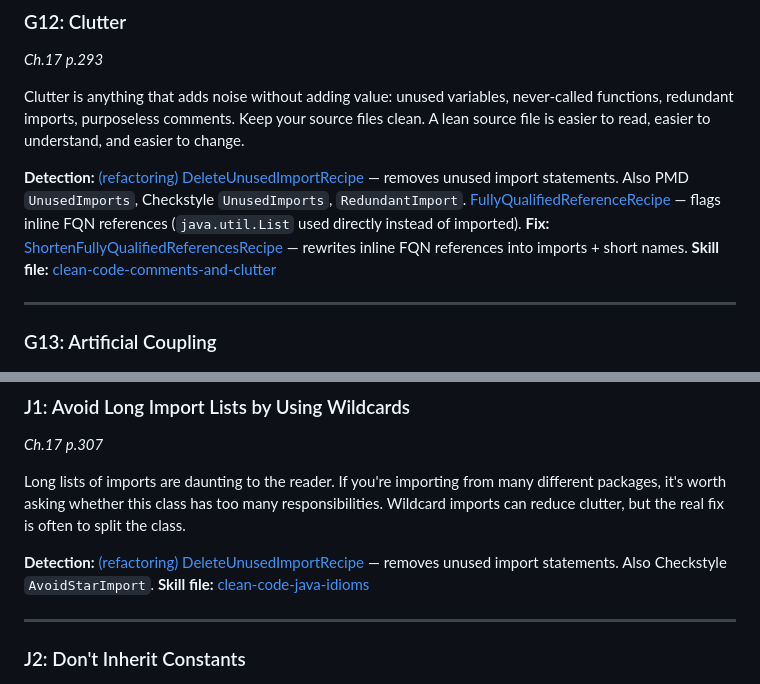
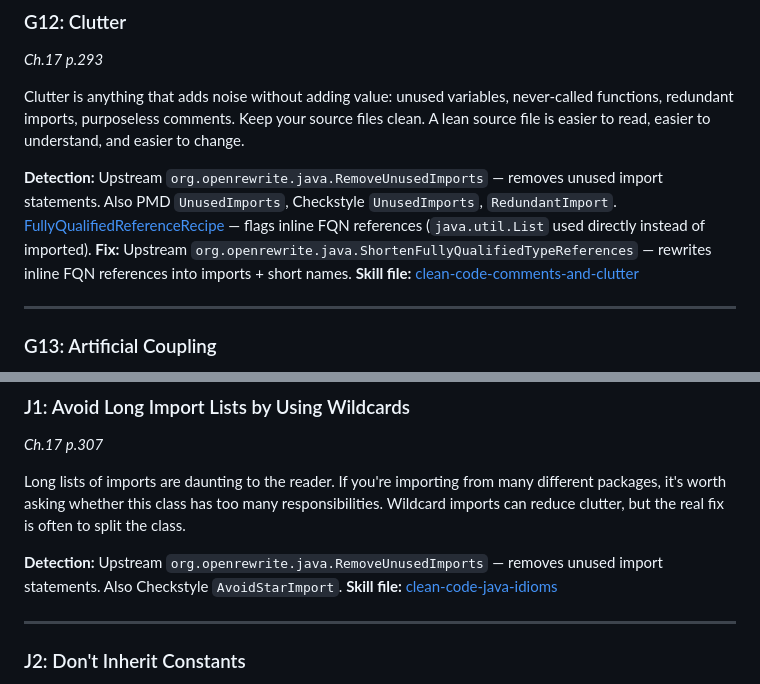
Before and after one commit to fiftiesHousewife/Clean-Claude, a Markdown page: docs/clean-code/HEURISTICS.md, 2 parts joined by grey strips. Rendered like a GitHub page.

Commit message:
Regenerate docs/clean-code/HEURISTICS.md from source-of-truth
cleanCodeWriteHeuristics extracts the bundled HEURISTICS.md from the
plugin jar to docs/clean-code/HEURISTICS.md as a developer-facing
copy. The source-of-truth root HEURISTICS.md was updated in a08e756
to point G12 / J1 detection and fix at the upstream OpenRewrite recipe
FQNs (DeleteUnusedImportRecipe / ShortenFullyQualifiedReferencesRecipe
were retired earlier this branch); this commit brings the extracted
copy in sync.

Co-Authored-By: Claude Opus 4.7 (1M context) <noreply@anthropic.com>

```diff
--- a/docs/clean-code/HEURISTICS.md
+++ b/docs/clean-code/HEURISTICS.md
@@ -228,8 +228,8 @@ If you do something a certain way, do all similar things the same way. If you na
 
 Clutter is anything that adds noise without adding value: unused variables, never-called functions, redundant imports, purposeless comments. Keep your source files clean. A lean source file is easier to read, easier to understand, and easier to change.
 
-**Detection:** [(refactoring) DeleteUnusedImportRecipe](refactoring/src/main/java/io/github/fiftieshousewife/cleancode/refactoring/DeleteUnusedImportRecipe.java) — removes unused import statements. Also PMD `UnusedImports`, Checkstyle `UnusedImports`, `RedundantImport`. [FullyQualifiedReferenceRecipe](recipes/src/main/java/io/github/fiftieshousewife/cleancode/recipes/FullyQualifiedReferenceRecipe.java) — flags inline FQN references (`java.util.List` used directly instead of imported).
-**Fix:** [ShortenFullyQualifiedReferencesRecipe](refactoring/src/main/java/io/github/fiftieshousewife/cleancode/refactoring/ShortenFullyQualifiedReferencesRecipe.java) — rewrites inline FQN references into imports + short names.
+**Detection:** Upstream `org.openrewrite.java.RemoveUnusedImports` — removes unused import statements. Also PMD `UnusedImports`, Checkstyle `UnusedImports`, `RedundantImport`. [FullyQualifiedReferenceRecipe](recipes/src/main/java/io/github/fiftieshousewife/cleancode/recipes/FullyQualifiedReferenceRecipe.java) — flags inline FQN references (`java.util.List` used directly instead of imported).
+**Fix:** Upstream `org.openrewrite.java.ShortenFullyQualifiedTypeReferences` — rewrites inline FQN references into imports + short names.
 **Skill file:** [clean-code-comments-and-clutter](.claude/skills/clean-code-comments-and-clutter/SKILL.md)
 
 ---
@@ -475,7 +475,7 @@ Write shy code — modules that don't reveal anything unnecessary and that don't
 
 Long lists of imports are daunting to the reader. If you're importing from many different packages, it's worth asking whether this class has too many responsibilities. Wildcard imports can reduce clutter, but the real fix is often to split the class.
 
-**Detection:** [(refactoring) DeleteUnusedImportRecipe](refactoring/src/main/java/io/github/fiftieshousewife/cleancode/refactoring/DeleteUnusedImportRecipe.java) — removes unused import statements. Also Checkstyle `AvoidStarImport`.
+**Detection:** Upstream `org.openrewrite.java.RemoveUnusedImports` — removes unused import statements. Also Checkstyle `AvoidStarImport`.
 **Skill file:** [clean-code-java-idioms](.claude/skills/clean-code-java-idioms/SKILL.md)
 
 ---
```
